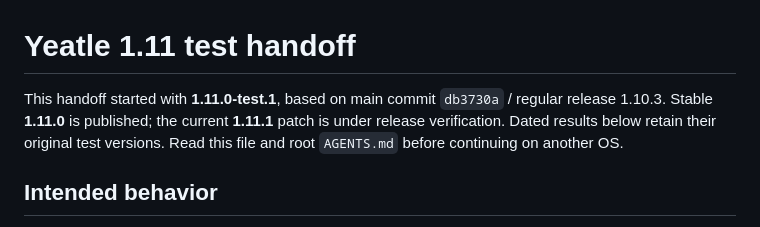
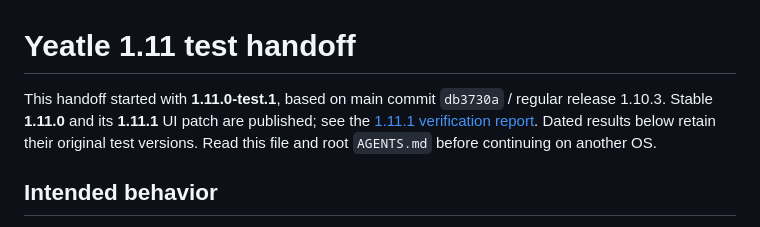
Before and after one commit to gustownis/yeatle, a Markdown page: test-1.11/README.md, the part around the change. Rendered like a GitHub page.

```diff
--- a/test-1.11/README.md
+++ b/test-1.11/README.md
@@ -1,8 +1,9 @@
 # Yeatle 1.11 test handoff
 
 This handoff started with **1.11.0-test.1**, based on main commit `db3730a` /
-regular release 1.10.3. Stable **1.11.0** is published; the current **1.11.1** patch is under release
-verification. Dated results below retain their original test versions. Read
+regular release 1.10.3. Stable **1.11.0** and its **1.11.1** UI patch are published;
+see the [1.11.1 verification report](../docs/testing-windows-1.11.1.md).
+Dated results below retain their original test versions. Read
 this file and root `AGENTS.md` before continuing on another OS.
 
 ## Intended behavior
```
Also changed, not shown: docs/testing-windows-1.11.1.md (+40 -0 lines).
